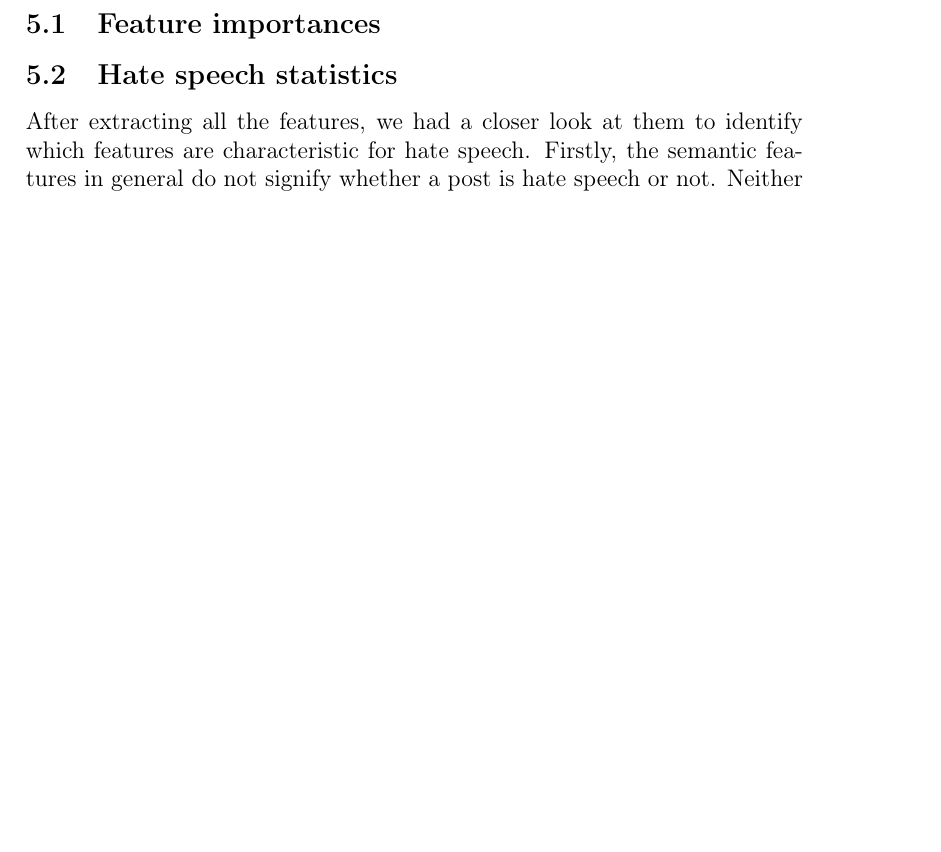
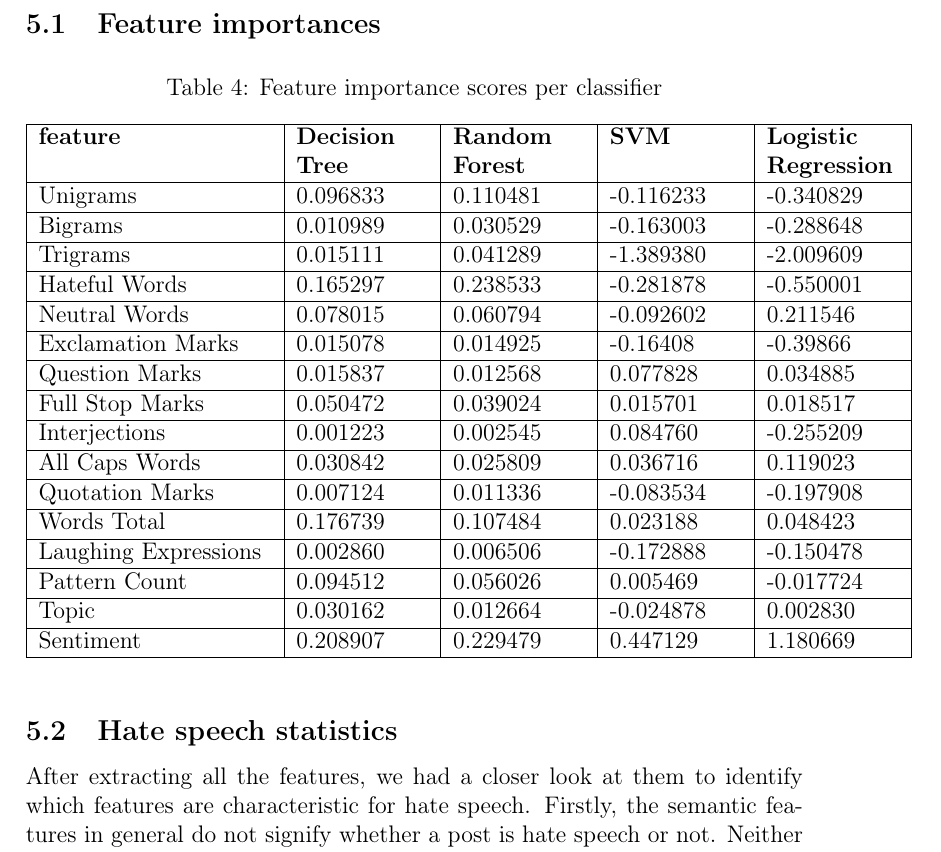
Before and after one commit to fidsusj/HateSpeechDetection, a LaTeX document (docs/report/report.tex, which reads docs/report/content/analysis.tex): part of page 17 of 22 before the commit and part of page 17 of 23 after it, cut so that both start at the same text, the shorter picture padded with empty space. Compiled offline with pdfLaTeX.

Commit message:
main> started feature importance section

```diff
--- a/docs/report/content/analysis.tex
+++ b/docs/report/content/analysis.tex
@@ -11,6 +11,30 @@ For answering our research question, whether classical Machine Learning methods
 \subsection{Feature importances}
 \label{ch:experimentDa}
 
+\begin{table}[hbt!]
+	\caption{Feature importance scores per classifier}
+	\label{Tab:featureimportances}
+	\begin{tabular}{|p{0.3\textwidth}|p{0.17\textwidth}|p{0.17\textwidth}|p{0.17\textwidth}|p{0.17\textwidth}|}
+		\hline
+		\textbf{feature}     & \textbf{Decision Tree} & \textbf{Random Forest} & \textbf{SVM} & \textbf{Logistic Regression} \\ \hline
+		Unigrams      		 & \gradient{0.096833} & \gradient{0.110481} & \gradient{-0.116233} & \gradient{-0.340829} \\ \hline
+		Bigrams       		 & \gradient{0.010989} & \gradient{0.030529} & \gradient{-0.163003} & \gradient{-0.288648} \\ \hline
+		Trigrams       		 & \gradient{0.015111} & \gradient{0.041289} & \gradient{-1.389380} & \gradient{-2.009609} \\ \hline
+		Hateful Words        & \gradient{0.165297} & \gradient{0.238533} & \gradient{-0.281878} & \gradient{-0.550001} \\ \hline
+		Neutral Words        & \gradient{0.078015} & \gradient{0.060794} & \gradient{-0.092602} & \gradient{0.211546} \\ \hline
+		Exclamation Marks    & \gradient{0.015078} & \gradient{0.014925} & \gradient{-0.16408} & \gradient{-0.39866} \\ \hline
+		Question Marks       & \gradient{0.015837} & \gradient{0.012568} & \gradient{0.077828} & \gradient{0.034885} \\ \hline
+		Full Stop Marks      & \gradient{0.050472} & \gradient{0.039024} & \gradient{0.015701} & \gradient{0.018517} \\ \hline
+		Interjections        & \gradient{0.001223} & \gradient{0.002545} & \gradient{0.084760} & \gradient{-0.255209} \\ \hline
+		All Caps Words       & \gradient{0.030842} & \gradient{0.025809} & \gradient{0.036716} & \gradient{0.119023} \\ \hline
+		Quotation Marks      & \gradient{0.007124} & \gradient{0.011336} & \gradient{-0.083534} & \gradient{-0.197908} \\ \hline
+		Words Total          & \gradient{0.176739} & \gradient{0.107484} & \gradient{0.023188} & \gradient{0.048423} \\ \hline
+		Laughing Expressions & \gradient{0.002860} & \gradient{0.006506} & \gradient{-0.172888} & \gradient{-0.150478} \\ \hline
+		Pattern Count        & \gradient{0.094512} & \gradient{0.056026} & \gradient{0.005469} & \gradient{-0.017724} \\ \hline
+		Topic       		 & \gradient{0.030162} & \gradient{0.012664} & \gradient{-0.024878} & \gradient{0.002830} \\ \hline
+		Sentiment     	     & \gradient{0.208907} & \gradient{0.229479} & \gradient{0.447129} & \gradient{1.180669} \\ \hline
+	\end{tabular}
+\end{table}
 
 \subsection{Hate speech statistics}
 \label{ch:experimentDb}
```
Also changed, not shown: docs/report/report.pdf.
